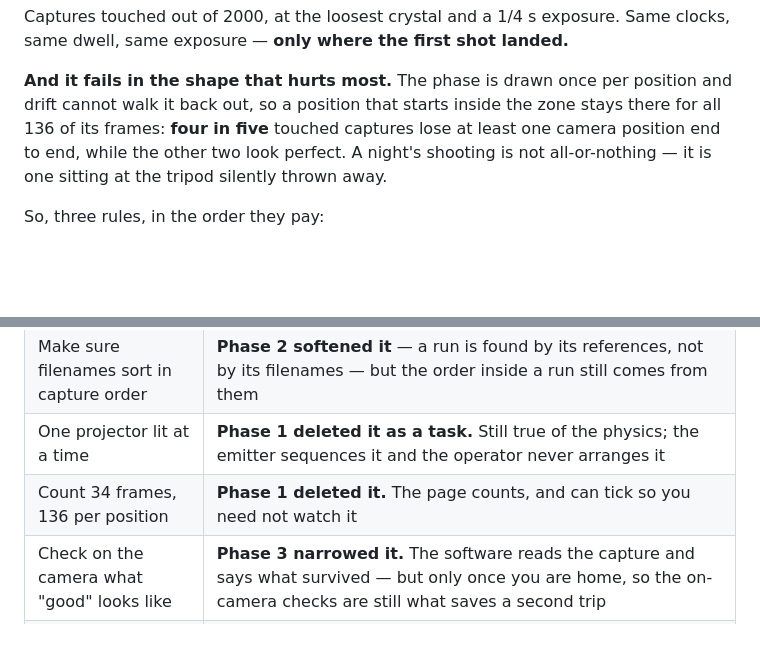
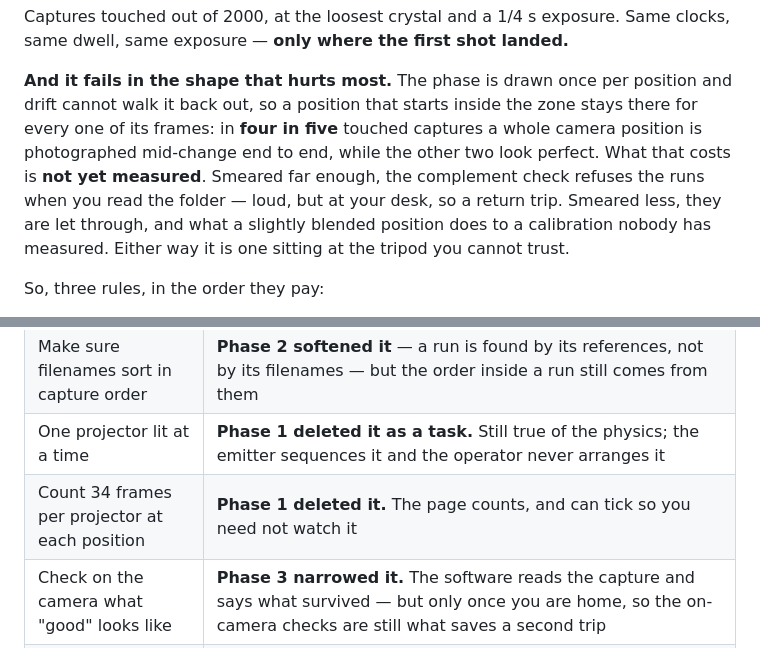
Before and after one commit to zyra-project/sphere-sim, a Markdown page: docs/CALIBRATE.md, 2 parts joined by grey strips. Rendered like a GitHub page; blank space fills up the shorter version.

```diff
--- a/docs/CALIBRATE.md
+++ b/docs/CALIBRATE.md
@@ -381,10 +391,13 @@ clocks, same dwell, same exposure — **only where the first shot landed.**
 
 **And it fails in the shape that hurts most.** The phase is drawn once per
 position and drift cannot walk it back out, so a position that starts inside the
-zone stays there for all 136 of its frames: **four in five** touched captures
-lose at least one camera position end to end, while the other two look perfect.
-A night's shooting is not all-or-nothing — it is one sitting at the tripod
-silently thrown away.
+zone stays there for every one of its frames: in **four in five** touched
+captures a whole camera position is photographed mid-change end to end, while
+the other two look perfect. What that costs is **not yet measured**. Smeared far
+enough, the complement check refuses the runs when you read the folder — loud,
+but at your desk, so a return trip. Smeared less, they are let through, and what
+a slightly blended position does to a calibration nobody has measured. Either
+way it is one sitting at the tripod you cannot trust.
 
 So, three rules, in the order they pay:
 
@@ -484,7 +499,7 @@ for software that does not exist yet, and it should get shorter as the phases in
 | Re-shoot a whole projector's 34 if you spoil one | **survives for now.** Phase 2 made it cheap rather than unnecessary |
 | Make sure filenames sort in capture order | **Phase 2 softened it** — a run is found by its references, not by its filenames — but the order inside a run still comes from them |
 | One projector lit at a time | **Phase 1 deleted it as a task.** Still true of the physics; the emitter sequences it and the operator never arranges it |
-| Count 34 frames, 136 per position | **Phase 1 deleted it.** The page counts, and can tick so you need not watch it |
+| Count 34 frames per projector at each position | **Phase 1 deleted it.** The page counts, and can tick so you need not watch it |
 | Check on the camera what "good" looks like | **Phase 3 narrowed it.** The software reads the capture and says what survived — but only once you are home, so the on-camera checks are still what saves a second trip |
 | Aim the first shutter at mid-frame by timing `Play` | **Phase 5's done-when, and not met.** `docs/EXPERIMENT-9.md` measured it; nothing was built. The page neither stops you starting anywhere nor says what it costs, so on the day this rule is the whole defence |
 | Keep the dwell at 2 s or more | **same.** The emitter lets you set 0.2 s and says nothing about what that spends against your exposure |
```
Also changed, not shown: other parts of docs/CALIBRATE.md (+28 -16 lines).
